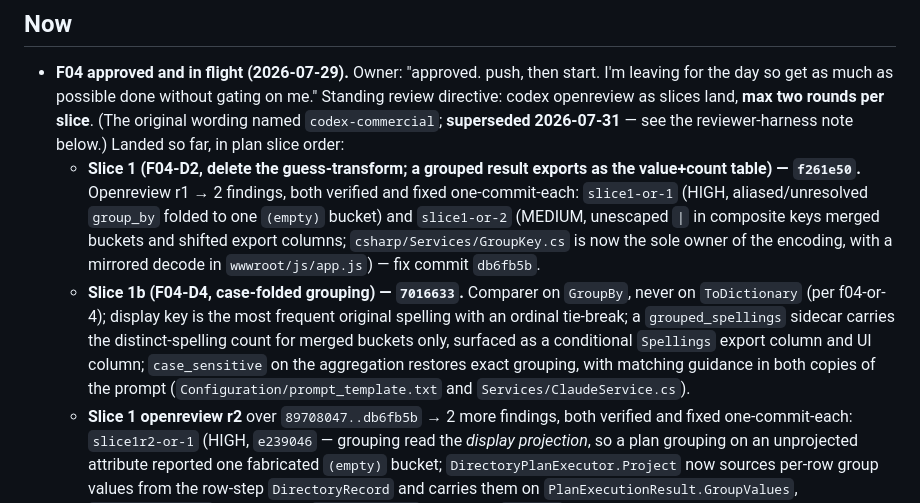
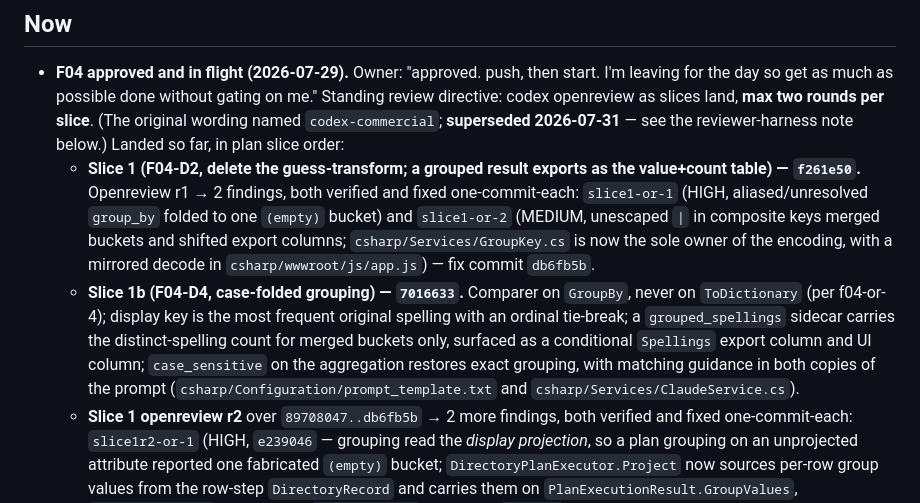
Before and after one commit to AlsoBeltrix/ADQuery, a Markdown page: .agents/state.md, the part around one of its changes. Rendered like a GitHub page.

Commit message:
governance remediation: repoint six csharp/ paths and mark the never-written slice5 verdict file historical
Co-Authored-By: Claude Opus 5 <noreply@anthropic.com>

```diff
--- a/.agents/state.md
+++ b/.agents/state.md
@@ -3,6 +3,6 @@
 ## Now
 
 - **F04 approved and in flight (2026-07-29).** Owner: "approved. push, then start. I'm leaving for the day so get as much as possible done without gating on me." Standing review directive: codex openreview as slices land, **max two rounds per slice**. (The original wording named `codex-commercial`; **superseded 2026-07-31** — see the reviewer-harness note below.) Landed so far, in plan slice order:
-  - **Slice 1 (F04-D2, delete the guess-transform; a grouped result exports as the value+count table) — `f261e50`.** Openreview r1 → 2 findings, both verified and fixed one-commit-each: `slice1-or-1` (HIGH, aliased/unresolved `group_by` folded to one `(empty)` bucket) and `slice1-or-2` (MEDIUM, unescaped `|` in composite keys merged buckets and shifted export columns; `csharp/Services/GroupKey.cs` is now the sole owner of the encoding, with a mirrored decode in `wwwroot/js/app.js`) — fix commit `db6fb5b`.
-  - **Slice 1b (F04-D4, case-folded grouping) — `7016633`.** Comparer on `GroupBy`, never on `ToDictionary` (per f04-or-4); display key is the most frequent original spelling with an ordinal tie-break; a `grouped_spellings` sidecar carries the distinct-spelling count for merged buckets only, surfaced as a conditional `Spellings` export column and UI column; `case_sensitive` on the aggregation restores exact grouping, with matching guidance in both copies of the prompt (`Configuration/prompt_template.txt` and `Services/ClaudeService.cs`).
+  - **Slice 1 (F04-D2, delete the guess-transform; a grouped result exports as the value+count table) — `f261e50`.** Openreview r1 → 2 findings, both verified and fixed one-commit-each: `slice1-or-1` (HIGH, aliased/unresolved `group_by` folded to one `(empty)` bucket) and `slice1-or-2` (MEDIUM, unescaped `|` in composite keys merged buckets and shifted export columns; `csharp/Services/GroupKey.cs` is now the sole owner of the encoding, with a mirrored decode in `csharp/wwwroot/js/app.js`) — fix commit `db6fb5b`.
+  - **Slice 1b (F04-D4, case-folded grouping) — `7016633`.** Comparer on `GroupBy`, never on `ToDictionary` (per f04-or-4); display key is the most frequent original spelling with an ordinal tie-break; a `grouped_spellings` sidecar carries the distinct-spelling count for merged buckets only, surfaced as a conditional `Spellings` export column and UI column; `case_sensitive` on the aggregation restores exact grouping, with matching guidance in both copies of the prompt (`csharp/Configuration/prompt_template.txt` and `csharp/Services/ClaudeService.cs`).
   - **Slice 1 openreview r2** over `89708047..db6fb5b` → 2 more findings, both verified and fixed one-commit-each: `slice1r2-or-1` (HIGH, `e239046` — grouping read the *display projection*, so a plan grouping on an unprojected attribute reported one fabricated `(empty)` bucket; `DirectoryPlanExecutor.Project` now sources per-row group values from the row-step `DirectoryRecord` and carries them on `PlanExecutionResult.GroupValues`, `ResolveGroupKey` deleted) and `slice1r2-or-2` (MEDIUM, `c088e72` — the escaped composite key leaked verbatim into the headline and the model-facing follow-up slice; `GroupKey.ToDisplay` is now the single renderer). Index rows `b346070`. **The two-round cap for Slice 1 is spent — no third round.**
```
Also changed, not shown: other parts of .agents/state.md (+1 -1 lines), .agents/decisions.md (+3 -3 lines).
